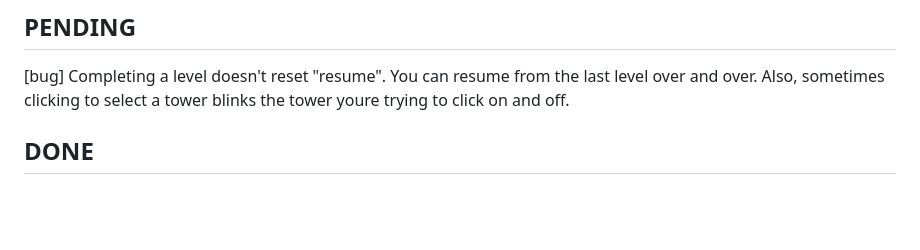
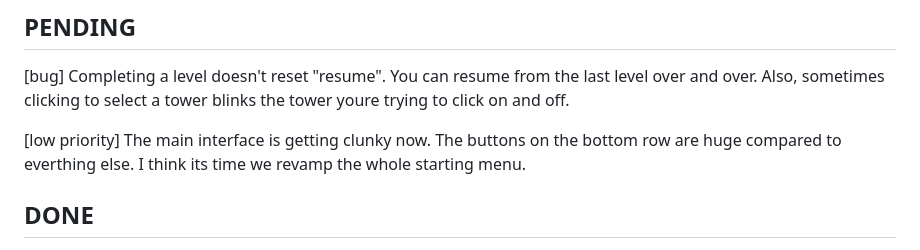
Before and after one commit to jimmythegreat/Circuit-defense, a Markdown page: FEEDBACK.md, the part around the change. Rendered like a GitHub page; blank space fills up the shorter version.

```diff
--- a/FEEDBACK.md
+++ b/FEEDBACK.md
@@ -6,6 +6,8 @@ When it completes an item it moves it to DONE below with the date and version.
 ## PENDING
 
 [bug] Completing a level doesn't reset "resume". You can resume from the last level over and over. Also, sometimes clicking to select a tower blinks the tower youre trying to click on and off.
+
+[low priority] The main interface is getting clunky now. The buttons on the bottom row are huge compared to everthing else. I think its time we revamp the whole starting menu.
 
 ## DONE
 
```
